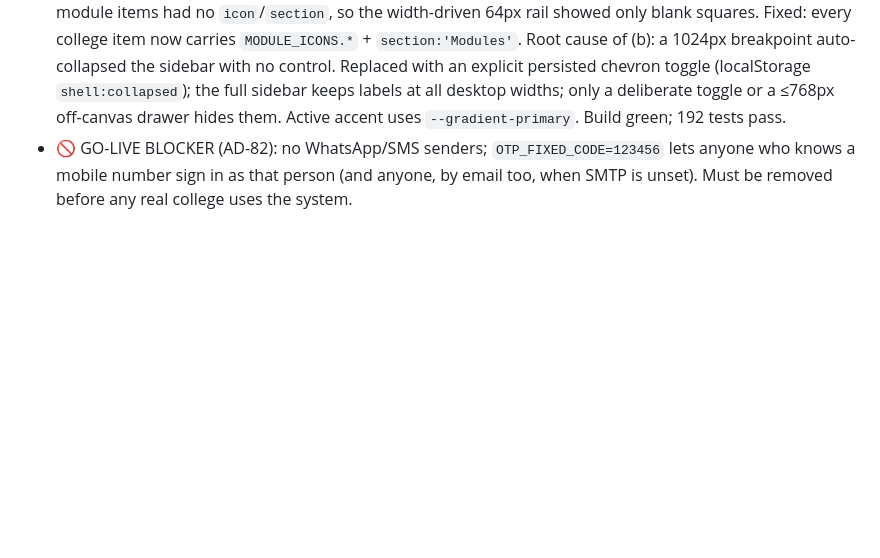
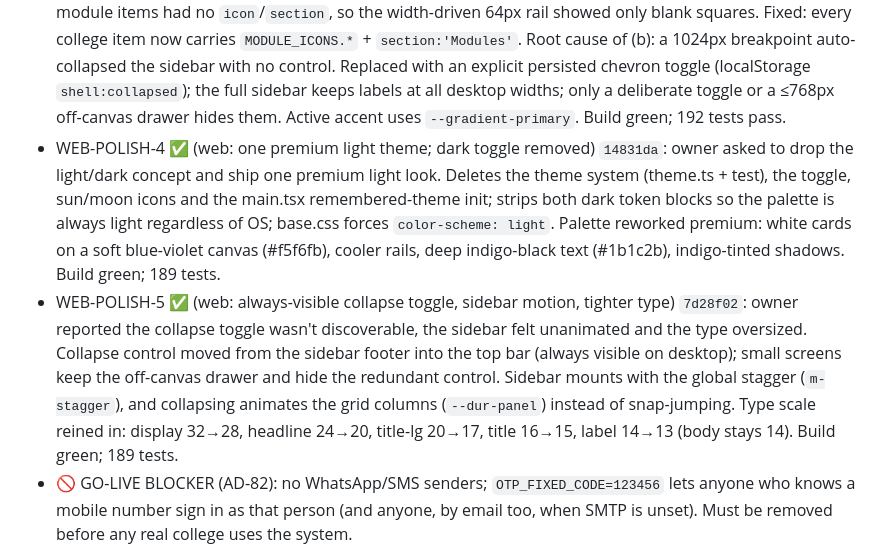
Before and after one commit to nirvok07/collegeERP, a Markdown page: PROJECT_STATE.md, the part around the change. Rendered like a GitHub page; blank space fills up the shorter version.

Commit message:
Tracker: WEB-POLISH-4/5 (single premium light theme; shell collapse/motion/type)
Co-Authored-By: Claude Code <noreply@anthropic.com>

```diff
--- a/PROJECT_STATE.md
+++ b/PROJECT_STATE.md
@@ -222,6 +222,19 @@ Owner requests, 2026-09-15 (in order of build):
   an explicit persisted chevron toggle (localStorage `shell:collapsed`); the full sidebar keeps
   labels at all desktop widths; only a deliberate toggle or a ≤768px off-canvas drawer hides them.
   Active accent uses `--gradient-primary`. Build green; 192 tests pass.
+- WEB-POLISH-4 ✅ (web: one premium light theme; dark toggle removed) `14831da`: owner asked to drop
+  the light/dark concept and ship one premium light look. Deletes the theme system (theme.ts + test),
+  the toggle, sun/moon icons and the main.tsx remembered-theme init; strips both dark token blocks so
+  the palette is always light regardless of OS; base.css forces `color-scheme: light`. Palette reworked
+  premium: white cards on a soft blue-violet canvas (#f5f6fb), cooler rails, deep indigo-black text
+  (#1b1c2b), indigo-tinted shadows. Build green; 189 tests.
+- WEB-POLISH-5 ✅ (web: always-visible collapse toggle, sidebar motion, tighter type) `7d28f02`:
+  owner reported the collapse toggle wasn't discoverable, the sidebar felt unanimated and the type
+  oversized. Collapse control moved from the sidebar footer into the top bar (always visible on
+  desktop); small screens keep the off-canvas drawer and hide the redundant control. Sidebar mounts
+  with the global stagger (`m-stagger`), and collapsing animates the grid columns (`--dur-panel`)
+  instead of snap-jumping. Type scale reined in: display 32→28, headline 24→20, title-lg 20→17,
+  title 16→15, label 14→13 (body stays 14). Build green; 189 tests.
 - 🚫 GO-LIVE BLOCKER (AD-82): no WhatsApp/SMS senders; `OTP_FIXED_CODE=123456` lets anyone who knows
   a mobile number sign in as that person (and anyone, by email too, when SMTP is unset). Must be
   removed before any real college uses the system.
```
